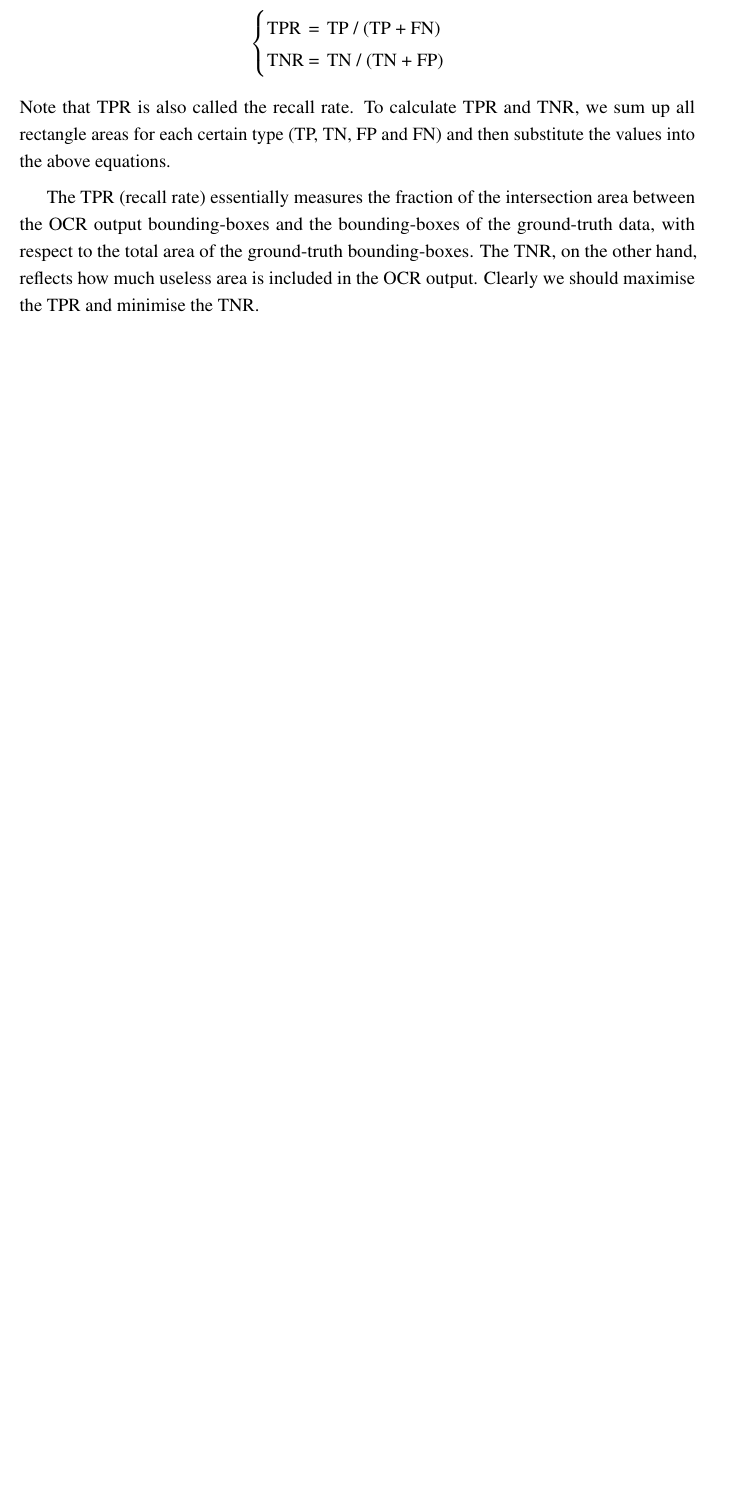
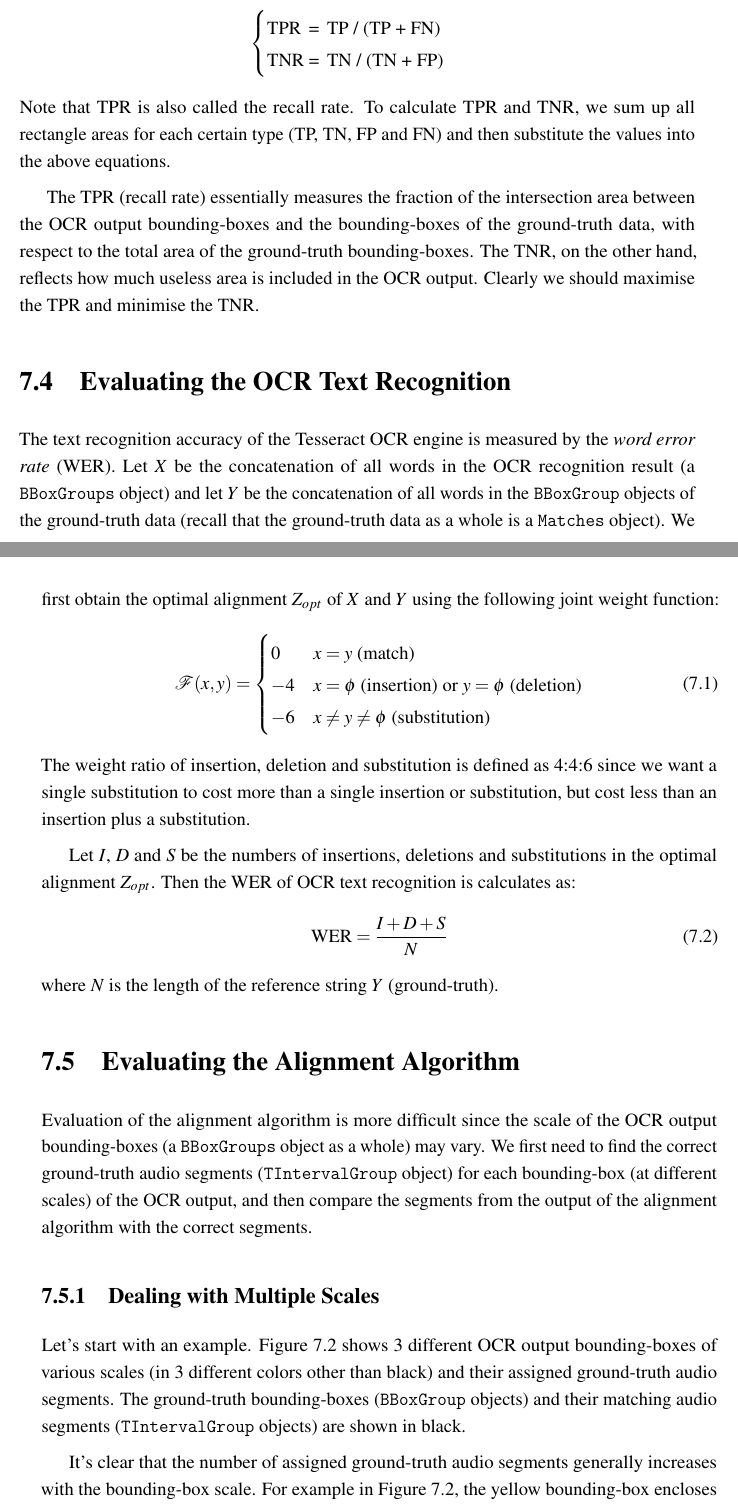
Before and after one commit to zyc-goose/iibproj-thesis-cued, a LaTeX thesis (thesis.tex, which reads Chapter7/chapter7.tex): part of page 50 of 58 before the commit and two parts of pages 50 and 51 of 60 after it, the two joined at a grey line, cut so that both start at the same text, the shorter picture padded with empty space. Compiled offline with pdfLaTeX.

Commit message:
chap7 75

```diff
--- a/Chapter7/chapter7.tex
+++ b/Chapter7/chapter7.tex
@@ -39,3 +39,32 @@ The key evaluation metrics are the \textit{true positive rate} (TPR) and \textit
 Note that TPR is also called the recall rate. To calculate TPR and TNR, we sum up all rectangle areas for each certain type (TP, TN, FP and FN) and then substitute the values into the above equations.
 
 The TPR (recall rate) essentially measures the fraction of the intersection area between the OCR output bounding-boxes and the bounding-boxes of the ground-truth data, with respect to the total area of the ground-truth bounding-boxes. The TNR, on the other hand, reflects how much useless area is included in the OCR output. Clearly we should maximise the TPR and minimise the TNR.
+
+
+\section{Evaluating the OCR Text Recognition}
+
+The text recognition accuracy of the Tesseract OCR engine is measured by the \textit{word error rate} (WER). Let $X$ be the concatenation of all words in the OCR recognition result (a \texttt{BBoxGroups} object) and let $Y$ be the concatenation of all words in the \texttt{BBoxGroup} objects of the ground-truth data (recall that the ground-truth data as a whole is a \texttt{Matches} object). We first obtain the optimal alignment $Z_{opt}$ of $X$ and $Y$ using the following joint weight function:
+\begin{equation}
+    \mathcal{F}(x,y) =
+    \begin{cases}
+        0 & x = y \text{ (match)} \\
+        -4 & x = \phi \text{ (insertion) or } y = \phi \text{ (deletion)} \\
+        -6 & x \neq y \neq \phi \text{ (substitution)}
+    \end{cases}
+\end{equation}
+The weight ratio of insertion, deletion and substitution is defined as 4:4:6 since we want a single substitution to cost more than a single insertion or substitution, but cost less than an insertion plus a substitution.
+
+Let $I$, $D$ and $S$ be the numbers of insertions, deletions and substitutions in the optimal alignment $Z_{opt}$. Then the WER of OCR text recognition is calculates as:
+\begin{equation}
+    \text{WER} = \frac{I + D + S}{N}
+\end{equation}
+where $N$ is the length of the reference string $Y$ (ground-truth).
+
+
+\section{Evaluating the Alignment Algorithm}
+
+Evaluation of the alignment algorithm is more difficult since the scale of the OCR output bounding-boxes (a \texttt{BBoxGroups} object as a whole) may vary. We first need to find the correct ground-truth audio segments (\texttt{TIntervalGroup} object) for each bounding-box (at different scales) of the OCR output, and then compare the segments from the output of the alignment algorithm with the correct segments.
+
+\subsection{Dealing with Multiple Scales}
+
+Let's start with an example. \Cref{fig:eval-align-scale} shows 3 different OCR output bounding-boxes of various scales (in 3 different colors other than black) and their assigned ground-truth audio segments. The ground-truth bounding-boxes (\texttt{BBoxGroup} objects) and their matching audio segments (\texttt{TIntervalGroup} objects) are shown in black.
@@ -41,0 +76,4 @@ The TPR (recall rate) essentially measures the fraction of the intersection area
+    \label{fig:eval-align-scale}
+\end{figure}
+
+It's clear that the number of assigned ground-truth audio segments generally increases with the bounding-box scale. For example in \Cref{fig:eval-align-scale}, the yellow bounding-box encloses only the first \texttt{BBoxGroup} object and is assigned just the first ground-truth audio segment, while the red bounding-box includes all the \texttt{BBoxGroup} objects so it is assigned all three audio segments.
```
Also changed, not shown: Chapter7/Figs/eval-align-scale.eps (added), Chapter7/Figs/eval-align-scale.svg (added), Chapter7/chapter7.tex (9 more changed lines).
